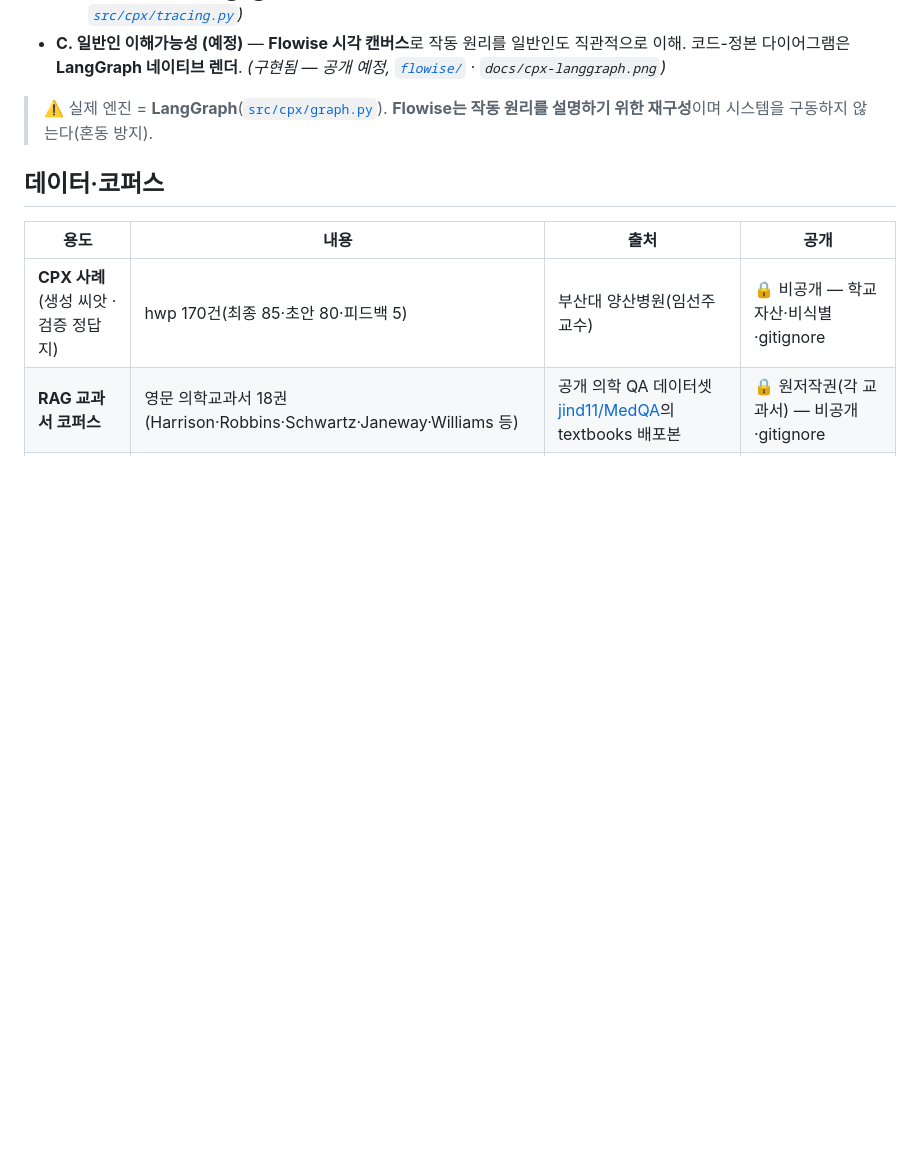
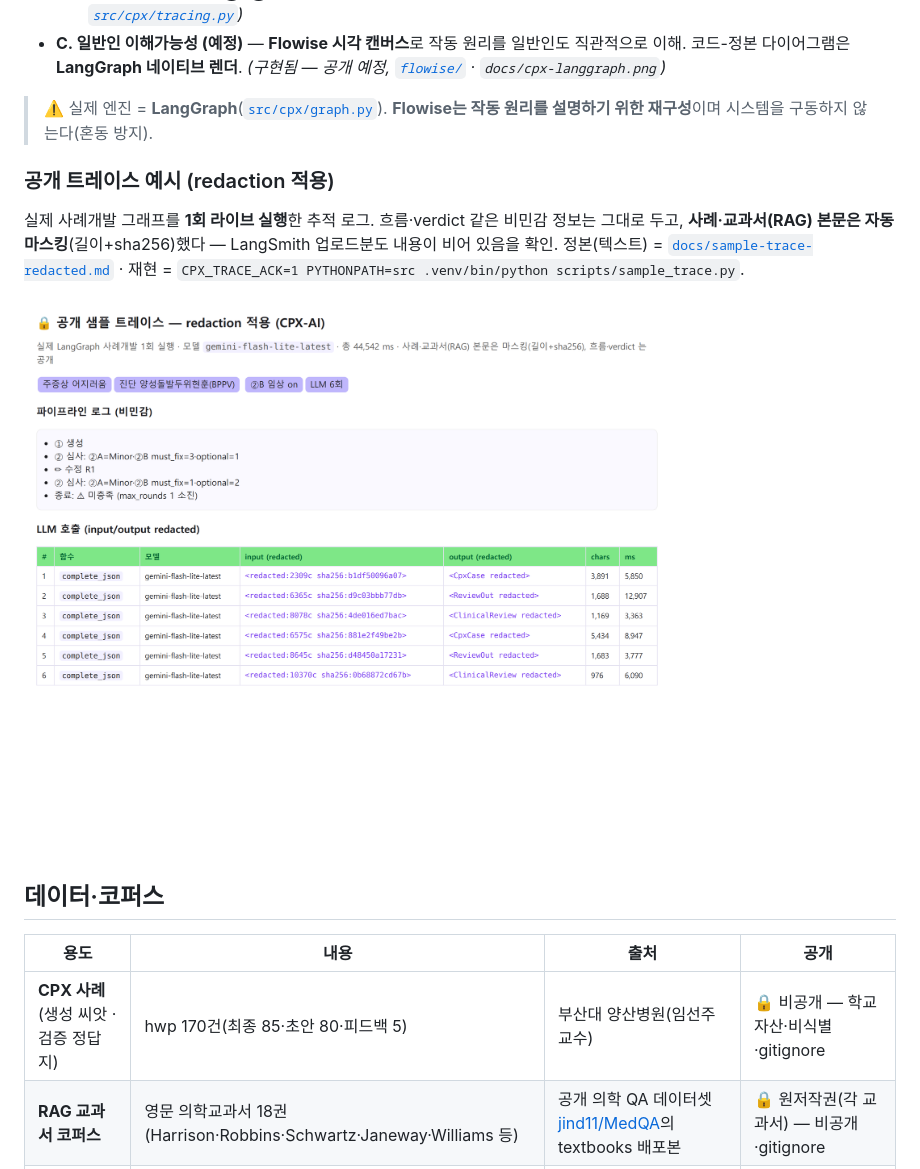
Before and after one commit to click6067-ship-it/CPX, a Markdown page: README.md, the part around the change. Drawn GitHub-style; pictures changed too: docs/sample-trace-redacted.png (added); blank space fills up the shorter version.

```diff
--- a/README.md
+++ b/README.md
@@ -26,6 +26,12 @@
 - **C. 일반인 이해가능성 (예정)** — **Flowise 시각 캔버스**로 작동 원리를 일반인도 직관적으로 이해. 코드-정본 다이어그램은 **LangGraph 네이티브 렌더**. *(구현됨 — 공개 예정, [`flowise/`](flowise/) · `docs/cpx-langgraph.png`)*
 
 > ⚠️ 실제 엔진 = **LangGraph**([`src/cpx/graph.py`](src/cpx/graph.py)). **Flowise는 작동 원리를 설명하기 위한 재구성**이며 시스템을 구동하지 않는다(혼동 방지).
+
+### 공개 트레이스 예시 (redaction 적용)
+
+실제 사례개발 그래프를 **1회 라이브 실행**한 추적 로그. 흐름·verdict 같은 비민감 정보는 그대로 두고, **사례·교과서(RAG) 본문은 자동 마스킹**(길이+sha256)했다 — LangSmith 업로드분도 내용이 비어 있음을 확인. 정본(텍스트) = [`docs/sample-trace-redacted.md`](docs/sample-trace-redacted.md) · 재현 = `CPX_TRACE_ACK=1 PYTHONPATH=src .venv/bin/python scripts/sample_trace.py`.
+
+![공개 샘플 트레이스(redaction 적용)](docs/sample-trace-redacted.png)
 
 ## 데이터·코퍼스
 
```
Also changed, not shown: docs/sample-trace-redacted.md (added, +27 -0 lines), docs/worklog.md (+1 -0 lines), 3 other files.
